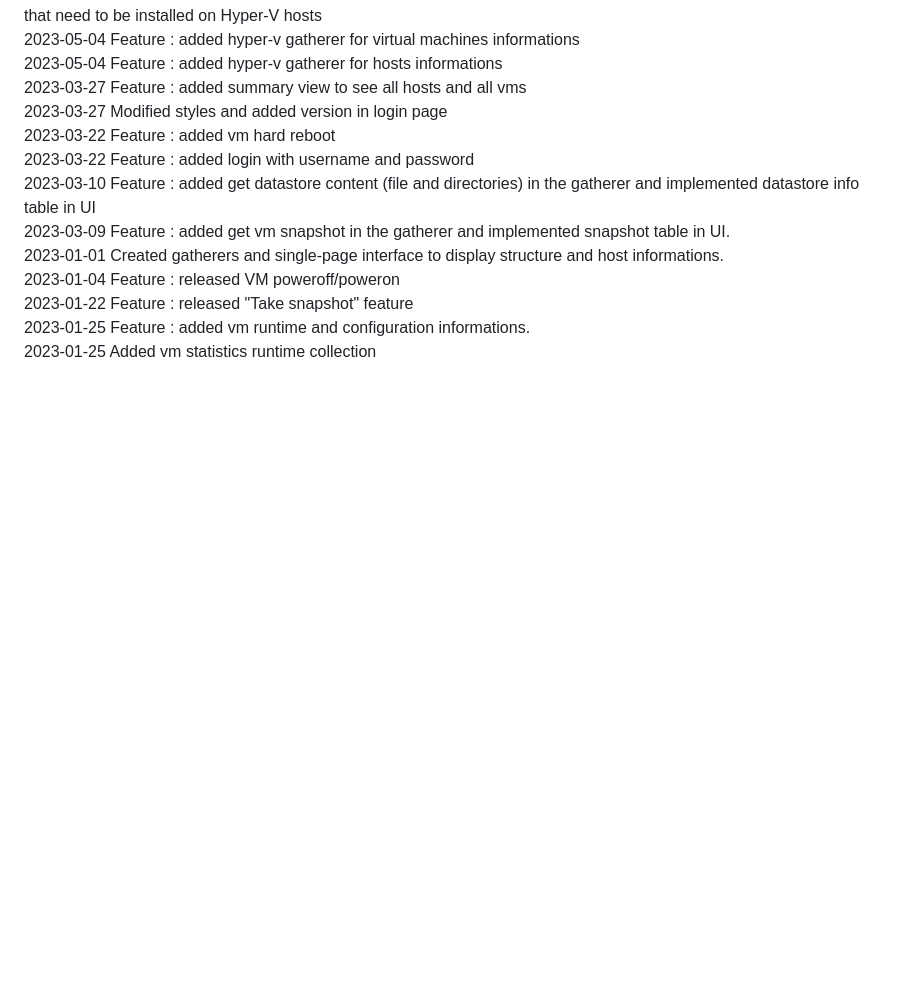
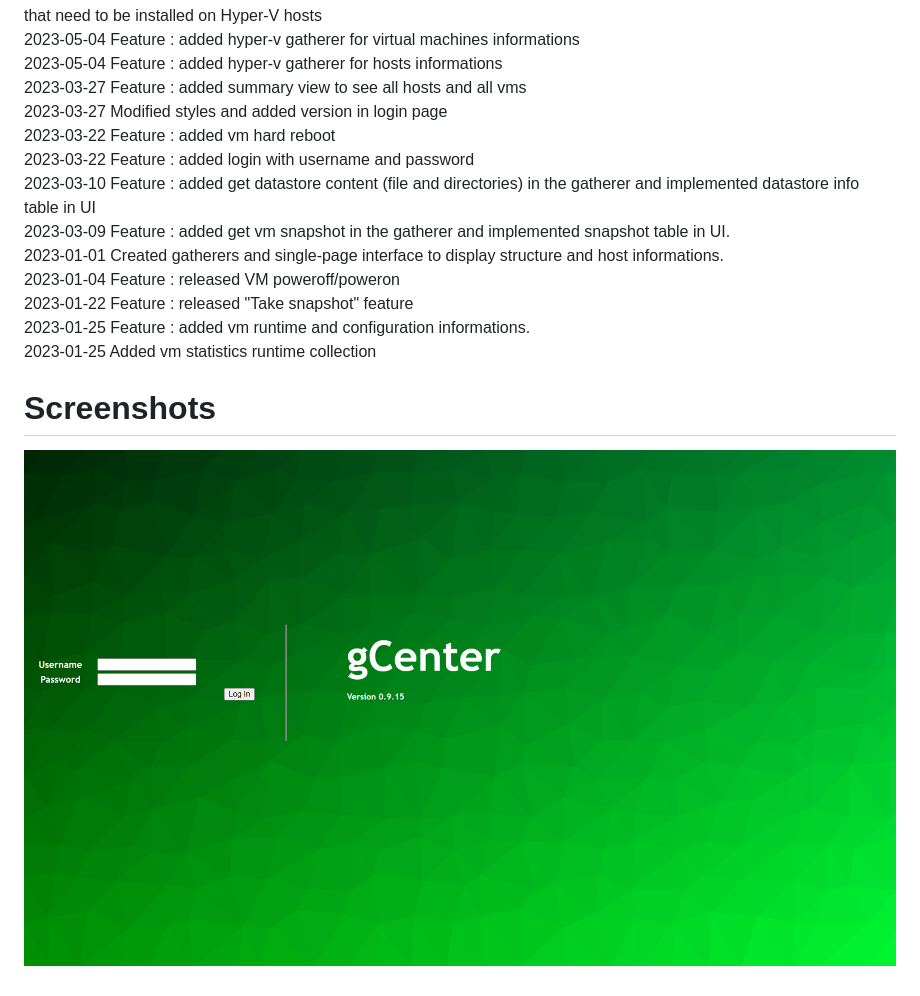
Before and after one commit to gcaglio/gCenter, a Markdown page: README.md, the part around the change. Drawn GitHub-style; blank space fills up the shorter version.

```diff
--- a/README.md
+++ b/README.md
@@ -123,3 +123,7 @@ Micrososft Hyper-V
 2023-01-22 Feature : released "Take snapshot" feature<br>
 2023-01-25 Feature : added vm runtime and configuration informations.<br>
 2023-01-25 Added vm statistics runtime collection<br>
+
+
+# Screenshots
+![Alt text](/docs/images/gCenter_login.png "Login")
```
